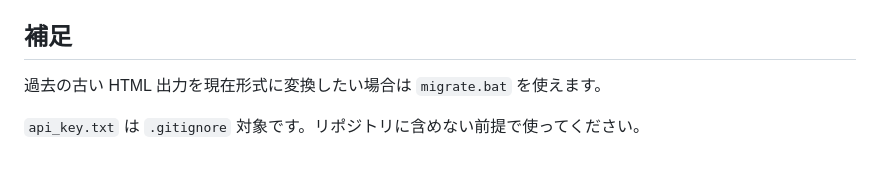
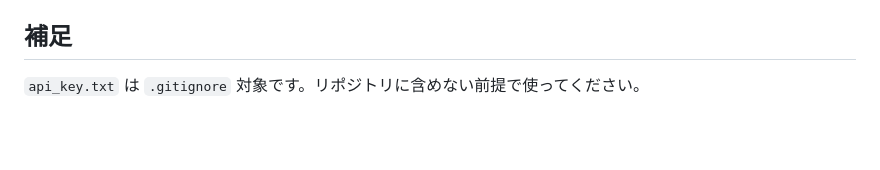
Before and after one commit to tomosud/to_tube_summary, a Markdown page: README.md, the part around the change. Drawn GitHub-style; blank space fills up the shorter version.

Commit message:
Update README to remove obsolete migration info
Remove outdated information about HTML output migration.

```diff
--- a/README.md
+++ b/README.md
@@ -152,6 +152,4 @@ Stage 3 では全章の見出しと本文をまとめて見直し、見出しの
 
 ## 補足
 
-過去の古い HTML 出力を現在形式に変換したい場合は `migrate.bat` を使えます。
-
 `api_key.txt` は `.gitignore` 対象です。リポジトリに含めない前提で使ってください。
```
